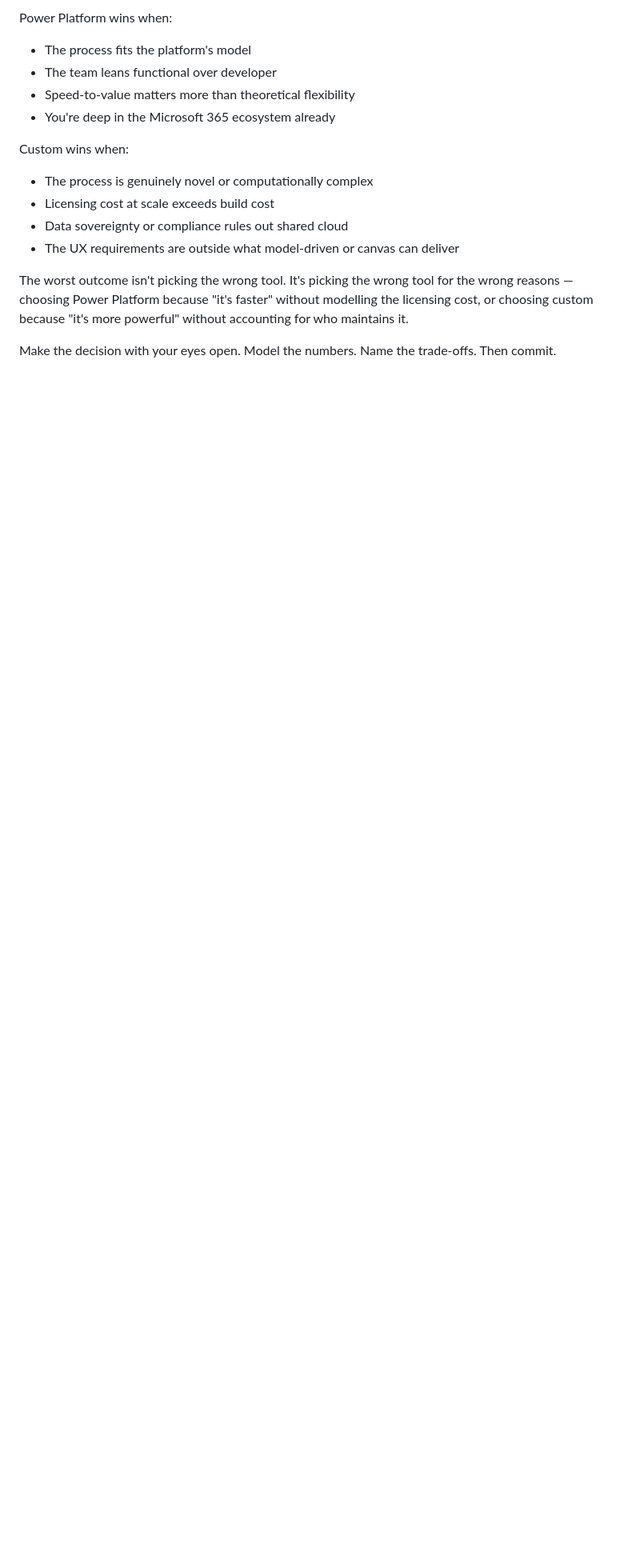
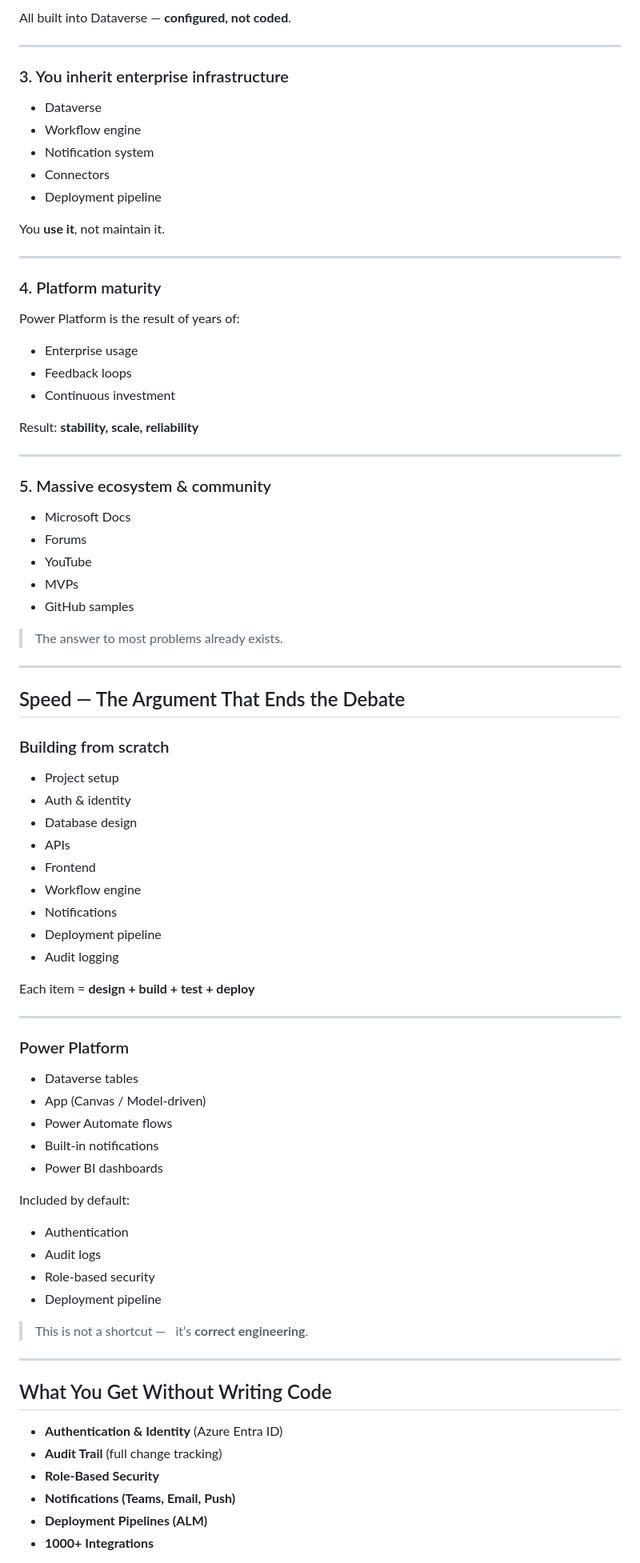
Before and after one commit to power-notes/power-notes.github.io, a Markdown page: posts/power-platform-vs-custom-development.md, the part around one of its changes. Shown at 80% size. Rendered like a GitHub page; blank space fills up the shorter version.

```diff
--- a/posts/power-platform-vs-custom-development.md
+++ b/posts/power-platform-vs-custom-development.md
@@ -121,16 +59,81 @@ Each layer does what it's best at. The skill is drawing the boundaries clearly
 
-Power Platform wins when:
-- The process fits the platform's model
-- The team leans functional over developer
-- Speed-to-value matters more than theoretical flexibility
-- You're deep in the Microsoft 365 ecosystem already
+All built into Dataverse — **configured, not coded**.
 
-Custom wins when:
-- The process is genuinely novel or computationally complex
-- Licensing cost at scale exceeds build cost
-- Data sovereignty or compliance rules out shared cloud
-- The UX requirements are outside what model-driven or canvas can deliver
+---
 
-The worst outcome isn't picking the wrong tool. It's picking the wrong tool for the wrong reasons — choosing Power Platform because "it's faster" without modelling the licensing cost, or choosing custom because "it's more powerful" without accounting for who maintains it.
+### 3. You inherit enterprise infrastructure
+- Dataverse
+- Workflow engine
+- Notification system
+- Connectors
+- Deployment pipeline
 
-Make the decision with your eyes open. Model the numbers. Name the trade-offs. Then commit.
+You **use it**, not maintain it.
+
+---
+
+### 4. Platform maturity
+Power Platform is the result of years of:
+- Enterprise usage
+- Feedback loops
+- Continuous investment
+
+Result: **stability, scale, reliability**
+
+---
+
+### 5. Massive ecosystem & community
+- Microsoft Docs
+- Forums
+- YouTube
+- MVPs
+- GitHub samples
+
+> The answer to most problems already exists.
+
+---
+
+## Speed — The Argument That Ends the Debate
+
+### Building from scratch
+- Project setup
+- Auth & identity
+- Database design
+- APIs
+- Frontend
+- Workflow engine
+- Notifications
+- Deployment pipeline
+- Audit logging
+
+Each item = **design + build + test + deploy**
+
+---
+
+### Power Platform
+- Dataverse tables
+- App (Canvas / Model-driven)
+- Power Automate flows
+- Built-in notifications
+- Power BI dashboards
+
+Included by default:
+- Authentication
+- Audit logs
+- Role-based security
+- Deployment pipeline
+
+> This is not a shortcut —
+> it’s **correct engineering**.
+
+---
+
+## What You Get Without Writing Code
+
+- **Authentication & Identity** (Azure Entra ID)
+- **Audit Trail** (full change tracking)
+- **Role-Based Security**
+- **Notifications (Teams, Email, Push)**
+- **Deployment Pipelines (ALM)**
+- **1000+ Integrations**
+
```
Also changed, not shown: other parts of posts/power-platform-vs-custom-development.md (+95 -97 lines).
